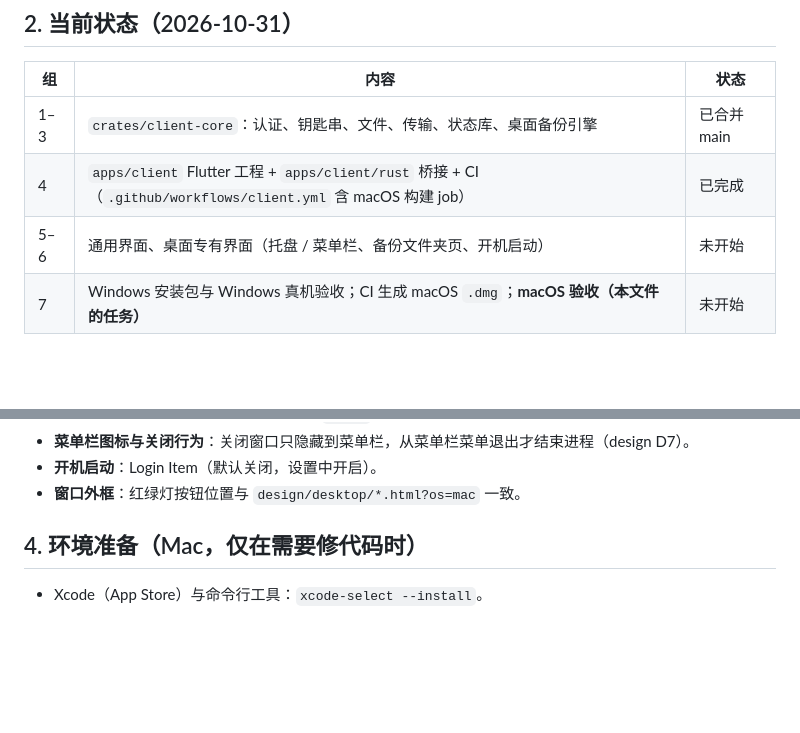
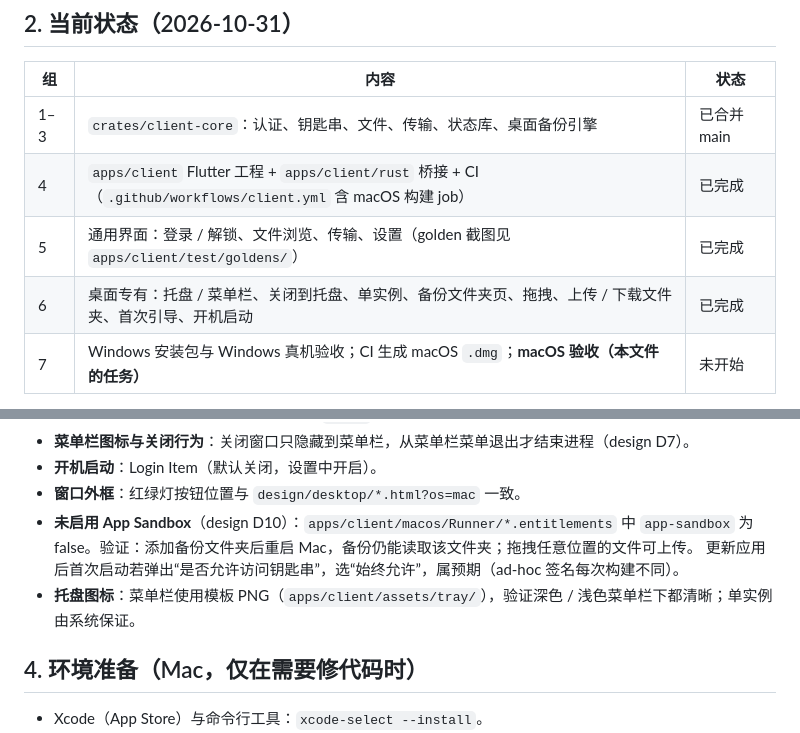
Before and after one commit to ac87765/backup, a Markdown page: docs/macos-handoff.md, 2 parts joined by grey strips. Rendered like a GitHub page; blank space fills up the shorter version.

Commit message:
docs: first-version tray scope, no macOS sandbox, handoff status

```diff
--- a/docs/macos-handoff.md
+++ b/docs/macos-handoff.md
@@ -26,7 +26,8 @@
 |---|---|---|
 | 1–3 | `crates/client-core`：认证、钥匙串、文件、传输、状态库、桌面备份引擎 | 已合并 main |
 | 4 | `apps/client` Flutter 工程 + `apps/client/rust` 桥接 + CI（`.github/workflows/client.yml` 含 macOS 构建 job） | 已完成 |
-| 5–6 | 通用界面、桌面专有界面（托盘 / 菜单栏、备份文件夹页、开机启动） | 未开始 |
+| 5 | 通用界面：登录 / 解锁、文件浏览、传输、设置（golden 截图见 `apps/client/test/goldens/`） | 已完成 |
+| 6 | 桌面专有：托盘 / 菜单栏、关闭到托盘、单实例、备份文件夹页、拖拽、上传 / 下载文件夹、首次引导、开机启动 | 已完成 |
 | 7 | Windows 安装包与 Windows 真机验收；CI 生成 macOS `.dmg`；**macOS 验收（本文件的任务）** | 未开始 |
 
 macOS 验收应在第 1–7 组的 Windows 部分全部合并、Windows 版验收通过之后再做。开始前先 `git pull`，并以 `tasks.md` 为准核对状态。
@@ -56,6 +57,9 @@ macOS 验收应在第 1–7 组的 Windows 部分全部合并、Windows 版验
 - **菜单栏图标与关闭行为**：关闭窗口只隐藏到菜单栏，从菜单栏菜单退出才结束进程（design D7）。
 - **开机启动**：Login Item（默认关闭，设置中开启）。
 - **窗口外框**：红绿灯按钮位置与 `design/desktop/*.html?os=mac` 一致。
+- **未启用 App Sandbox**（design D10）：`apps/client/macos/Runner/*.entitlements` 中 `app-sandbox` 为 false。验证：添加备份文件夹后重启 Mac，备份仍能读取该文件夹；拖拽任意位置的文件可上传。
+  更新应用后首次启动若弹出“是否允许访问钥匙串”，选“始终允许”，属预期（ad-hoc 签名每次构建不同）。
+- **托盘图标**：菜单栏使用模板 PNG（`apps/client/assets/tray/`），验证深色 / 浅色菜单栏下都清晰；单实例由系统保证。
 
 ## 4. 环境准备（Mac，仅在需要修代码时）
 
```
Also changed, not shown: 2 other files.
